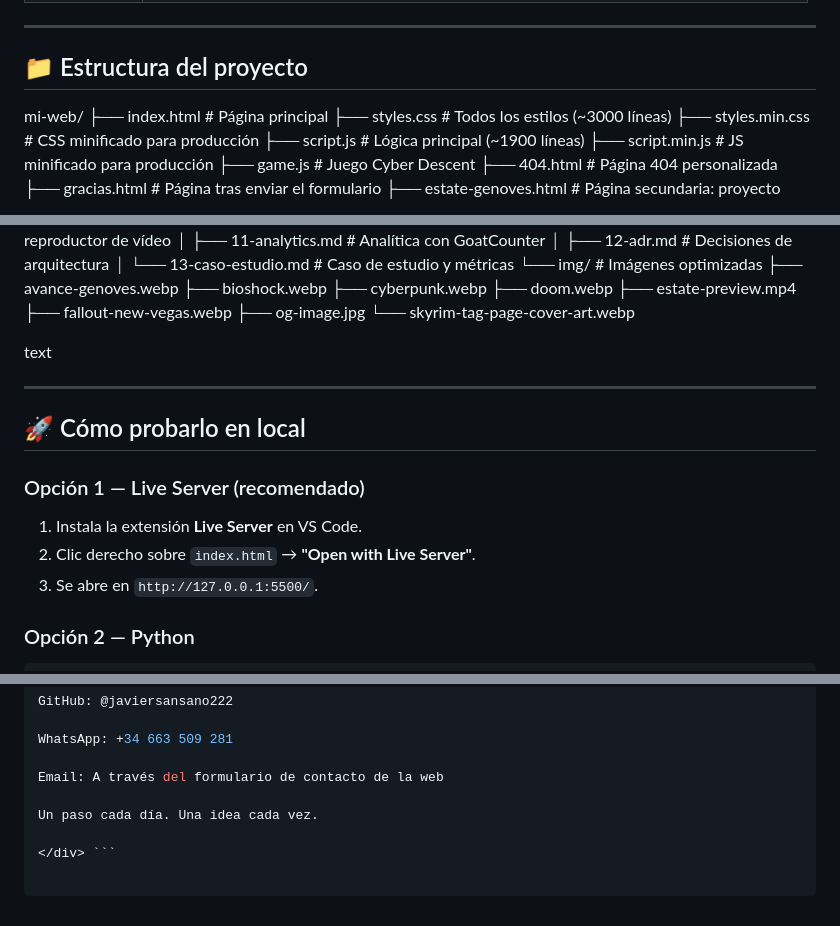
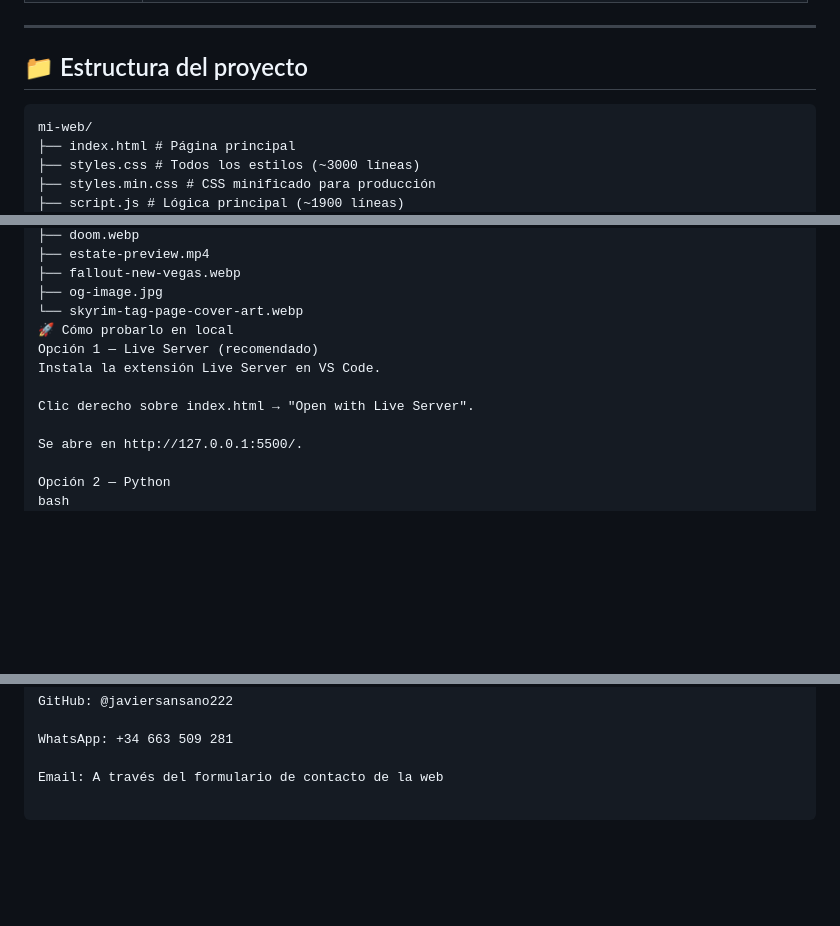
Before and after one commit to javiersansano222/mi-web, a Markdown page: README.md, 3 parts joined by grey strips. Rendered like a GitHub page; blank space fills up the shorter version.

Commit message:
actualizar README completo con caso de estudio, métricas y estructura final otra vez hubo un error

````diff
--- a/README.md
+++ b/README.md
@@ -125,6 +125,8 @@ Esta web es el resultado de aplicar conocimientos de **HTML5**, **CSS3 moderno**
 ---
 
 ## 📁 Estructura del proyecto
+
+```text
 mi-web/
 ├── index.html # Página principal
 ├── styles.css # Todos los estilos (~3000 líneas)
@@ -163,20 +165,16 @@ mi-web/
 ├── fallout-new-vegas.webp
 ├── og-image.jpg
 └── skyrim-tag-page-cover-art.webp
+🚀 Cómo probarlo en local
+Opción 1 — Live Server (recomendado)
+Instala la extensión Live Server en VS Code.
 
-text
+Clic derecho sobre index.html → "Open with Live Server".
 
----
+Se abre en http://127.0.0.1:5500/.
 
-## 🚀 Cómo probarlo en local
-
-### Opción 1 — Live Server (recomendado)
-1. Instala la extensión **Live Server** en VS Code.
-2. Clic derecho sobre `index.html` → **"Open with Live Server"**.
-3. Se abre en `http://127.0.0.1:5500/`.
-
-### Opción 2 — Python
-```bash
+Opción 2 — Python
+bash
 python3 -m http.server 8000
 # Abrir http://localhost:8000
 Opción 3 — Abrir directamente
@@ -422,7 +452,3 @@ GitHub: @javiersansano222
 WhatsApp: +34 663 509 281
 
 Email: A través del formulario de contacto de la web
-
-Un paso cada día. Una idea cada vez.
-
-</div> ```
````
Also changed, not shown: other parts of README.md (+34 -2 lines).
